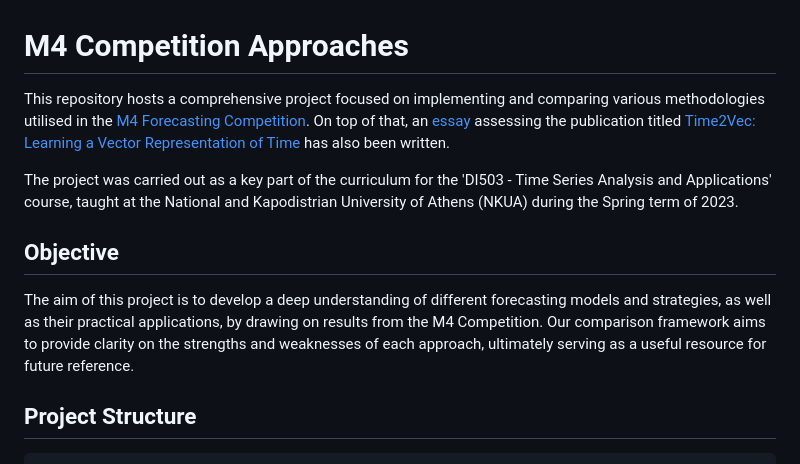
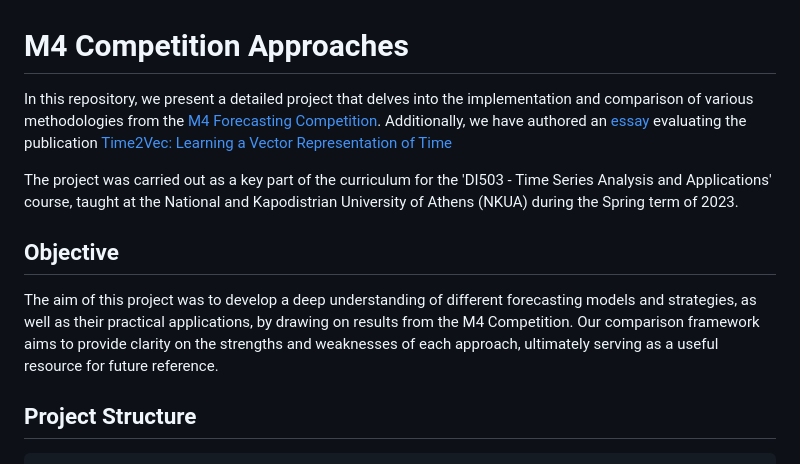
Before and after one commit to mdarm/m4-competition-approaches, a Markdown page: README.md, the part around one of its changes. Rendered like a GitHub page.

```diff
--- a/README.md
+++ b/README.md
@@ -1,13 +1,12 @@
 # M4 Competition Approaches
 
-
-This repository hosts a comprehensive project focused on implementing and comparing various methodologies utilised in the [M4 Forecasting Competition](https://www.sciencedirect.com/science/article/pii/S0169207019301128). On top of that, an [essay](time2vec-essay/time2vec.pdf) assessing the publication titled [Time2Vec: Learning a Vector Representation of Time](arXiv:1907.05321) has also been written.
+In this repository, we present a detailed project that delves into the implementation and comparison of various methodologies from the [M4 Forecasting Competition](https://www.sciencedirect.com/science/article/pii/S0169207019301128). Additionally, we have authored an [essay](time2vec-essay/time2vec.pdf) evaluating the publication [Time2Vec: Learning a Vector Representation of Time](https://arxiv.org/abs/1907.05321)
 
 The project was carried out as a key part of the curriculum for the 'DI503 - Time Series Analysis and Applications' course, taught at the National and Kapodistrian University of Athens (NKUA) during the Spring term of 2023.
 
 ## Objective
 
-The aim of this project is to develop a deep understanding of different forecasting models and strategies, as well as their practical applications, by drawing on results from the M4 Competition. Our comparison framework aims to provide clarity on the strengths and weaknesses of each approach, ultimately serving as a useful resource for future reference.
+The aim of this project was to develop a deep understanding of different forecasting models and strategies, as well as their practical applications, by drawing on results from the M4 Competition. Our comparison framework aims to provide clarity on the strengths and weaknesses of each approach, ultimately serving as a useful resource for future reference.
 
 
 ## Project Structure
```
Also changed, not shown: other parts of README.md (+2 -0 lines).
